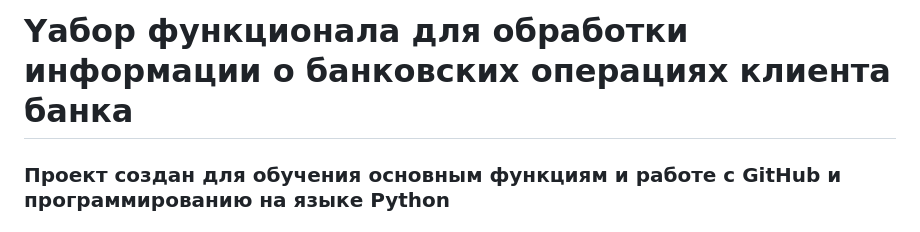
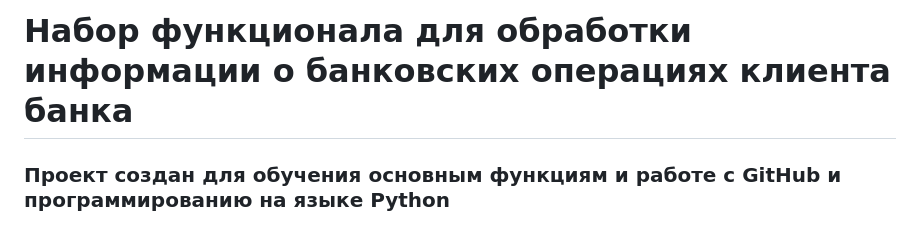
Before and after one commit to PogRom26/bank_operations, a Markdown page: README.md, the part around the change. GitHub-like rendering.

```diff
--- a/README.md
+++ b/README.md
@@ -1,4 +1,4 @@
-# Yабор функционала для обработки информации о банковских операциях клиента банка
+# Набор функционала для обработки информации о банковских операциях клиента банка
 
 ### Проект создан для обучения основным функциям и работе с GitHub и программированию на языке Python
 ### В проекте реализованы следующие функции:
```
